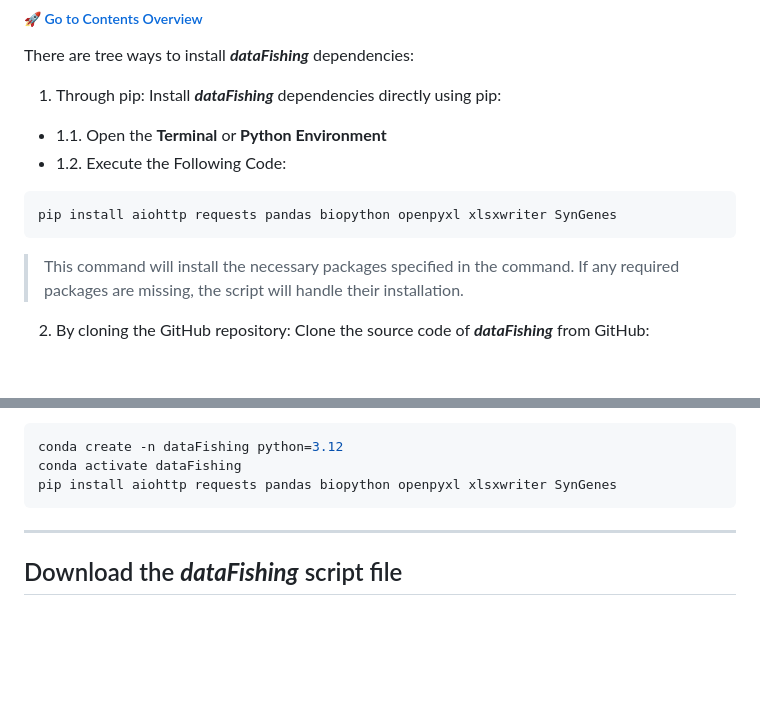
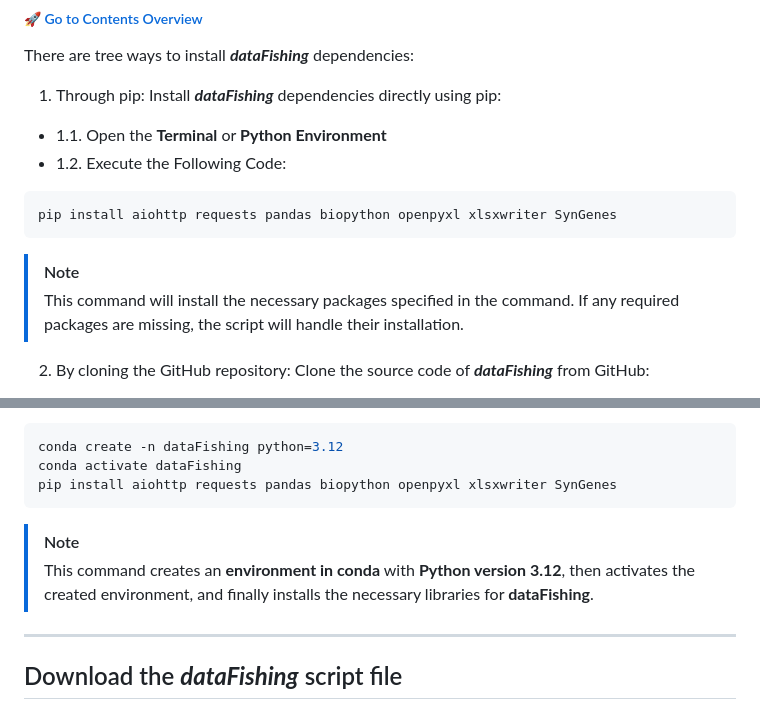
Before and after one commit to luanrabelo/dataFishing, a Markdown page: README.md, 2 parts joined by grey strips. GitHub-like rendering; blank space fills up the shorter version.

Commit message:
update README and requirements
Signed-off-by: Luan Rabelo <luanrabelo@outlook.com>

````diff
--- a/README.md
+++ b/README.md
@@ -68,7 +68,8 @@ There are tree ways to install ***dataFishing*** dependencies:
 ```shell
 pip install aiohttp requests pandas biopython openpyxl xlsxwriter SynGenes
 ```
->This command will install the necessary packages specified in the command. If any required packages are missing, the script will handle their installation.
+> [!NOTE]
+> This command will install the necessary packages specified in the command. If any required packages are missing, the script will handle their installation.
 2. By cloning the GitHub repository: Clone the source code of ***dataFishing*** from GitHub:
 - 2.1. Open the **Terminal** or **Python Environment**
 - 2.2. Execute the Following Code:
@@ -85,6 +86,8 @@ conda create -n dataFishing python=3.12
 conda activate dataFishing
 pip install aiohttp requests pandas biopython openpyxl xlsxwriter SynGenes
 ```
+> [!NOTE]
+> This command creates an **environment in conda** with **Python version 3.12**, then activates the created environment, and finally installs the necessary libraries for **dataFishing**.
 
 ***
 ## Download the ***dataFishing*** script file
````
